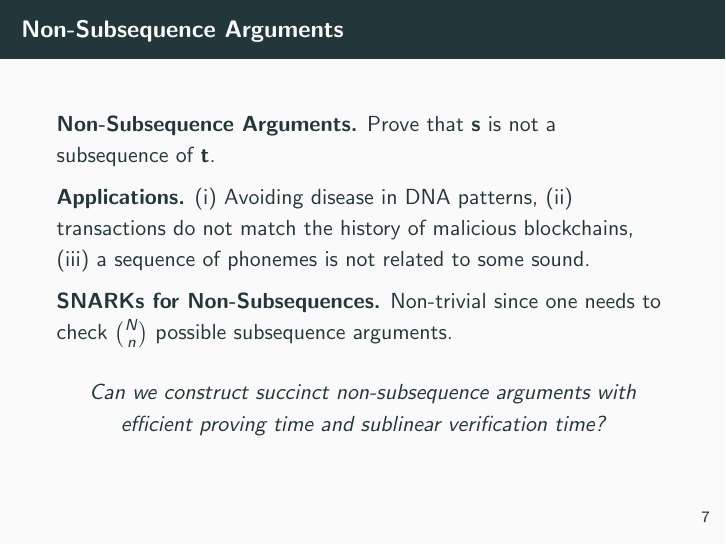
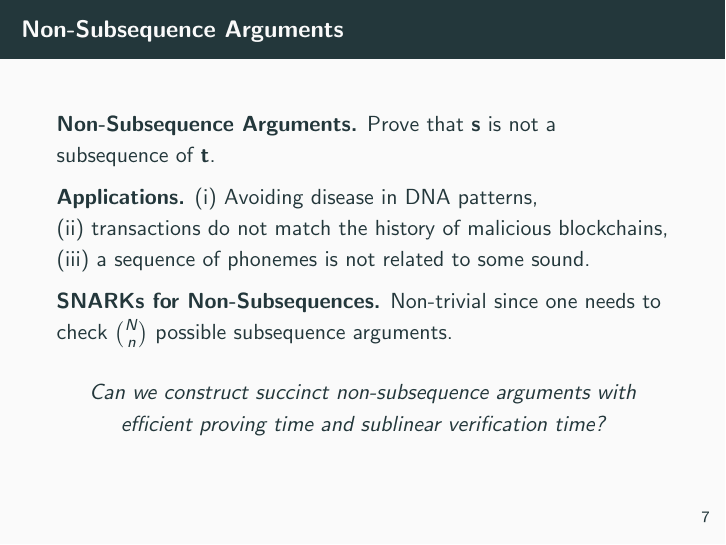
Before and after one commit to Crazy-Cryptographic-Buddies/presentation-succinct-nonsubsequence-arguments-at-scn2024, LaTeX slides (main.tex, which reads section_introduction.tex): page 8 of 32. Compiled offline with pdfLaTeX.

Commit message:
Update section_introduction.tex

```diff
--- a/section_introduction.tex
+++ b/section_introduction.tex
@@ -42,7 +42,7 @@
 \begin{frame}{Non-Subsequence Arguments}
 	\textbf{Non-Subsequence Arguments.} Prove that $\bs$ is not a subsequence of $\bt$.
 
-	\textbf{Applications.} (i) Avoiding disease in DNA patterns, (ii) transactions do not match the history of malicious blockchains, (iii) a sequence of phonemes is not related to some sound.
+	\textbf{Applications.} (i) Avoiding disease in DNA patterns,\\ (ii) transactions do not match the history of malicious blockchains,\\ (iii) a sequence of phonemes is not related to some sound.
 
 	\textbf{SNARKs for Non-Subsequences.} Non-trivial since one needs to check $\binom{N}{n}$ possible subsequence arguments.
 
```
